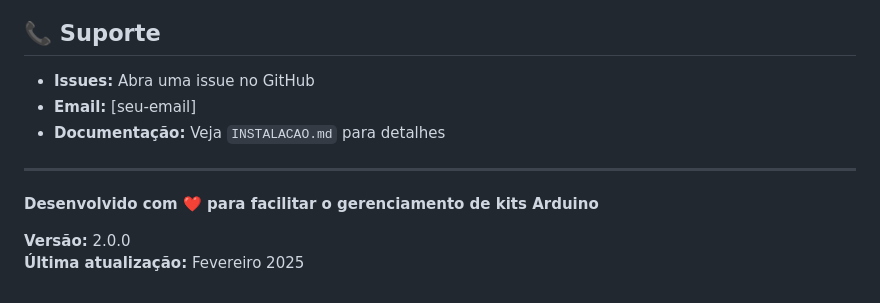
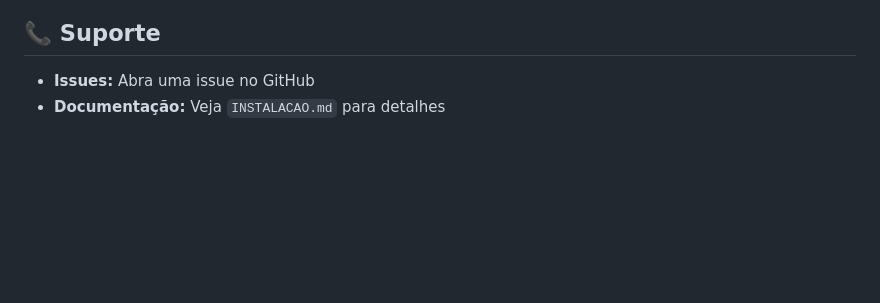
Before and after one commit to ybtole/Arduino_Manager, a Markdown page: README.md, the part around the change. Drawn GitHub-style; blank space fills up the shorter version.

Commit message:
Atualizado

```diff
--- a/README.md
+++ b/README.md
@@ -340,12 +340,4 @@ Contribuições são bem-vindas!
 ## 📞 Suporte
 
 - **Issues:** Abra uma issue no GitHub
-- **Email:** [seu-email]
 - **Documentação:** Veja `INSTALACAO.md` para detalhes
-
----
-
-**Desenvolvido com ❤️ para facilitar o gerenciamento de kits Arduino**
-
-**Versão:** 2.0.0
-**Última atualização:** Fevereiro 2025
```
